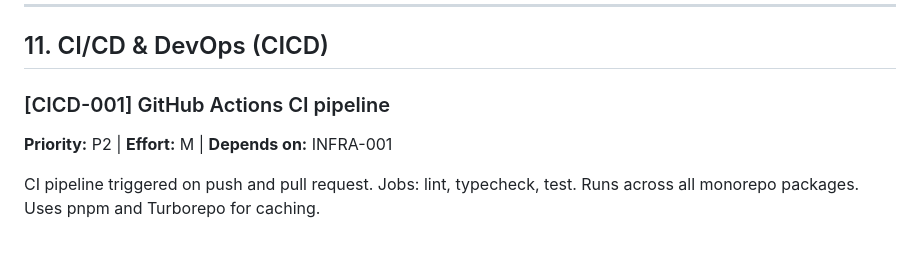
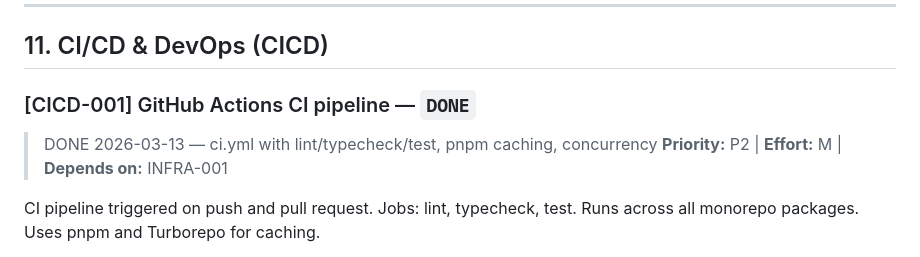
Before and after one commit to mauritsajournal/POS-order-scanner, a Markdown page: docs/tickets.md, the part around the change. GitHub-like rendering.

Commit message:
docs: mark ticket #CICD-001 as complete
Co-Authored-By: Claude Opus 4.6 <noreply@anthropic.com>

```diff
--- a/docs/tickets.md
+++ b/docs/tickets.md
@@ -1478,7 +1478,8 @@ Add text notes to the overall order. Shown during checkout, in order detail, on
 
 ## 11. CI/CD & DevOps (CICD)
 
-### [CICD-001] GitHub Actions CI pipeline
+### [CICD-001] GitHub Actions CI pipeline — `DONE`
+> DONE 2026-03-13 — ci.yml with lint/typecheck/test, pnpm caching, concurrency
 **Priority:** P2 | **Effort:** M | **Depends on:** INFRA-001
 
 CI pipeline triggered on push and pull request. Jobs: lint, typecheck, test. Runs across all monorepo packages. Uses pnpm and Turborepo for caching.
```
